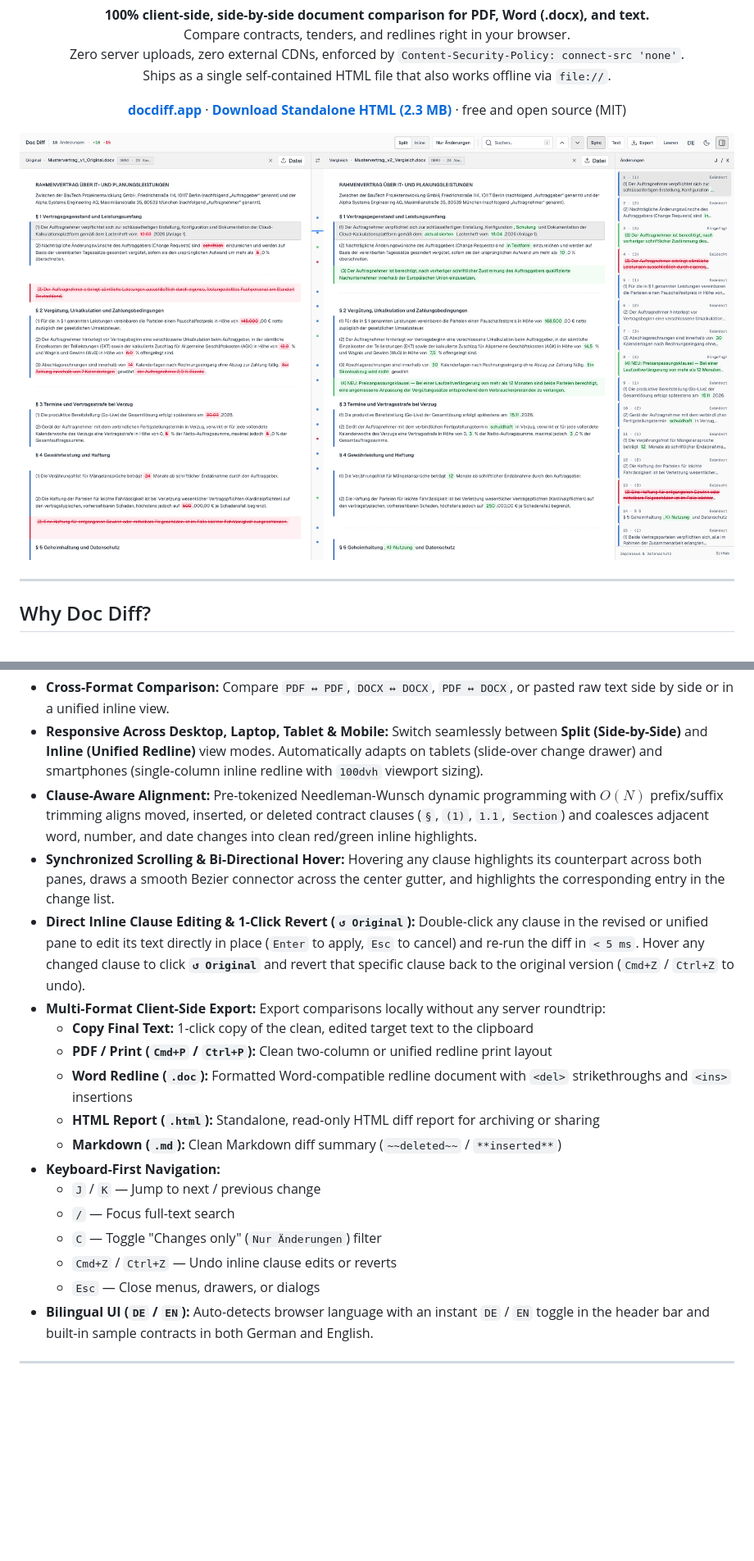
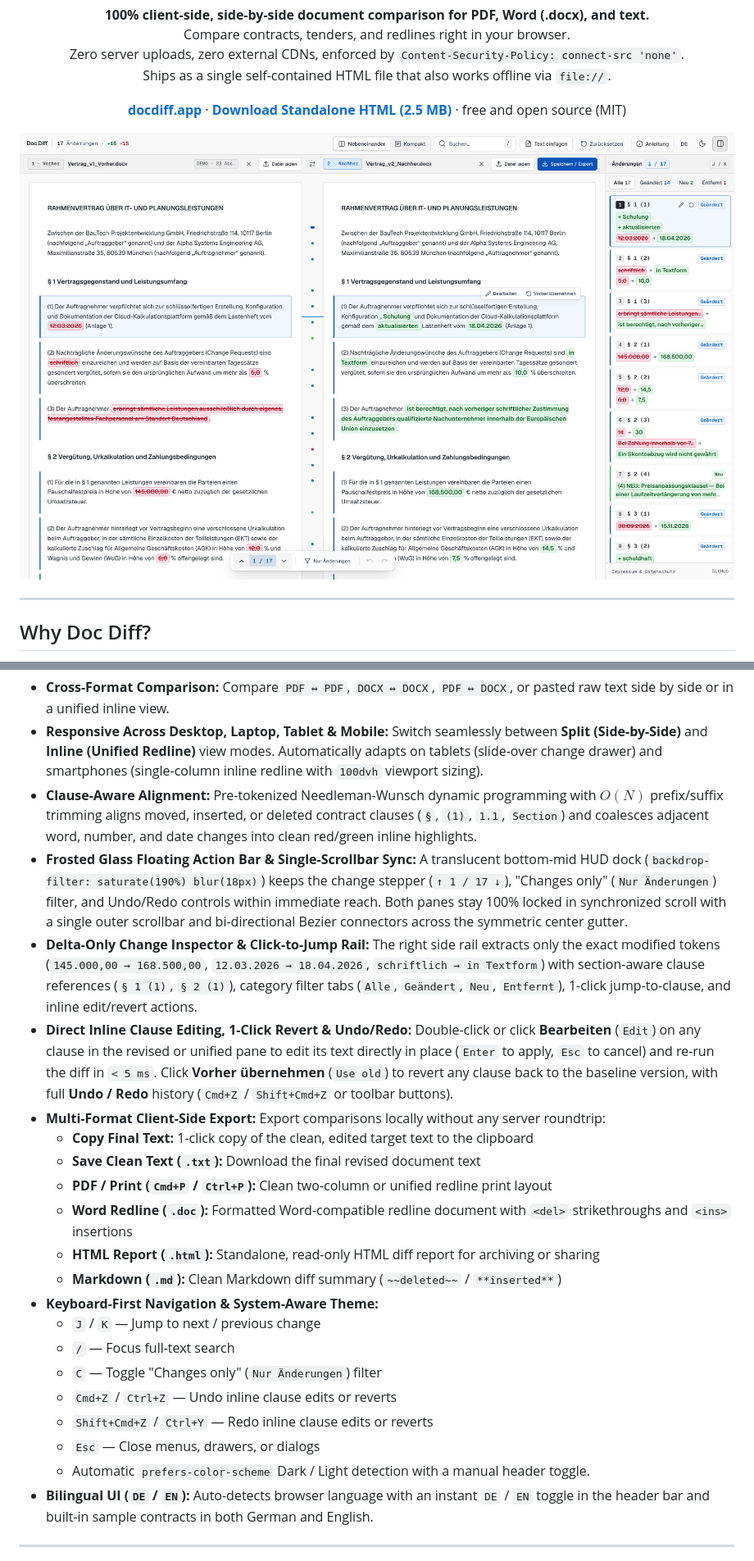
Before and after one commit to ApoclyReol/docdiff, a Markdown page: README.md, 2 parts joined by grey strips. Shown: that part at 82% size. Rendered like a GitHub page; pictures changed too: docs/screenshot-light.png; blank space fills up the shorter version.

Commit message:
feat: add delta-only change rail, frosted glass floating action bar, undo/redo, and symmetric single-scrollbar split view (v1.3.0)

```diff
--- a/README.md
+++ b/README.md
@@ -9,7 +9,7 @@
 
 <p align="center">
   <a href="https://docdiff.app"><b>docdiff.app</b></a> ·
-  <a href="https://github.com/tschnorpfeil/docdiff/raw/main/DocDiff.html"><b>Download Standalone HTML (2.3 MB)</b></a> ·
+  <a href="https://github.com/tschnorpfeil/docdiff/raw/main/DocDiff.html"><b>Download Standalone HTML (2.5 MB)</b></a> ·
   free and open source (MIT)
 </p>
 
@@ -61,20 +61,24 @@ Doc Diff is built so that any data protection officer or security auditor can ve
 - **Cross-Format Comparison:** Compare `PDF ↔ PDF`, `DOCX ↔ DOCX`, `PDF ↔ DOCX`, or pasted raw text side by side or in a unified inline view.
 - **Responsive Across Desktop, Laptop, Tablet & Mobile:** Switch seamlessly between **Split (Side-by-Side)** and **Inline (Unified Redline)** view modes. Automatically adapts on tablets (slide-over change drawer) and smartphones (single-column inline redline with `100dvh` viewport sizing).
 - **Clause-Aware Alignment:** Pre-tokenized Needleman-Wunsch dynamic programming with $O(N)$ prefix/suffix trimming aligns moved, inserted, or deleted contract clauses (`§`, `(1)`, `1.1`, `Section`) and coalesces adjacent word, number, and date changes into clean red/green inline highlights.
-- **Synchronized Scrolling & Bi-Directional Hover:** Hovering any clause highlights its counterpart across both panes, draws a smooth Bezier connector across the center gutter, and highlights the corresponding entry in the change list.
-- **Direct Inline Clause Editing & 1-Click Revert (`↺ Original`):** Double-click any clause in the revised or unified pane to edit its text directly in place (`Enter` to apply, `Esc` to cancel) and re-run the diff in `< 5 ms`. Hover any changed clause to click **`↺ Original`** and revert that specific clause back to the original version (`Cmd+Z` / `Ctrl+Z` to undo).
+- **Frosted Glass Floating Action Bar & Single-Scrollbar Sync:** A translucent bottom-mid HUD dock (`backdrop-filter: saturate(190%) blur(18px)`) keeps the change stepper (`↑ 1 / 17 ↓`), "Changes only" (`Nur Änderungen`) filter, and Undo/Redo controls within immediate reach. Both panes stay 100% locked in synchronized scroll with a single outer scrollbar and bi-directional Bezier connectors across the symmetric center gutter.
+- **Delta-Only Change Inspector & Click-to-Jump Rail:** The right side rail extracts only the exact modified tokens (`145.000,00 → 168.500,00`, `12.03.2026 → 18.04.2026`, `schriftlich → in Textform`) with section-aware clause references (`§ 1 (1)`, `§ 2 (1)`), category filter tabs (`Alle`, `Geändert`, `Neu`, `Entfernt`), 1-click jump-to-clause, and inline edit/revert actions.
+- **Direct Inline Clause Editing, 1-Click Revert & Undo/Redo:** Double-click or click **Bearbeiten** (`Edit`) on any clause in the revised or unified pane to edit its text directly in place (`Enter` to apply, `Esc` to cancel) and re-run the diff in `< 5 ms`. Click **Vorher übernehmen** (`Use old`) to revert any clause back to the baseline version, with full **Undo / Redo** history (`Cmd+Z` / `Shift+Cmd+Z` or toolbar buttons).
 - **Multi-Format Client-Side Export:** Export comparisons locally without any server roundtrip:
   - **Copy Final Text:** 1-click copy of the clean, edited target text to the clipboard
+  - **Save Clean Text (`.txt`):** Download the final revised document text
   - **PDF / Print (`Cmd+P` / `Ctrl+P`):** Clean two-column or unified redline print layout
   - **Word Redline (`.doc`):** Formatted Word-compatible redline document with `<del>` strikethroughs and `<ins>` insertions
   - **HTML Report (`.html`):** Standalone, read-only HTML diff report for archiving or sharing
   - **Markdown (`.md`):** Clean Markdown diff summary (`~~deleted~~` / `**inserted**`)
-- **Keyboard-First Navigation:**
+- **Keyboard-First Navigation & System-Aware Theme:**
   - `J` / `K` — Jump to next / previous change
   - `/` — Focus full-text search
   - `C` — Toggle "Changes only" (`Nur Änderungen`) filter
   - `Cmd+Z` / `Ctrl+Z` — Undo inline clause edits or reverts
+  - `Shift+Cmd+Z` / `Ctrl+Y` — Redo inline clause edits or reverts
   - `Esc` — Close menus, drawers, or dialogs
+  - Automatic `prefers-color-scheme` Dark / Light detection with a manual header toggle.
 - **Bilingual UI (`DE` / `EN`):** Auto-detects browser language with an instant `DE` / `EN` toggle in the header bar and built-in sample contracts in both German and English.
 
 ---
```
Also changed, not shown: docs/screenshot-dark.png, site/og-image.png, 3 other files.
